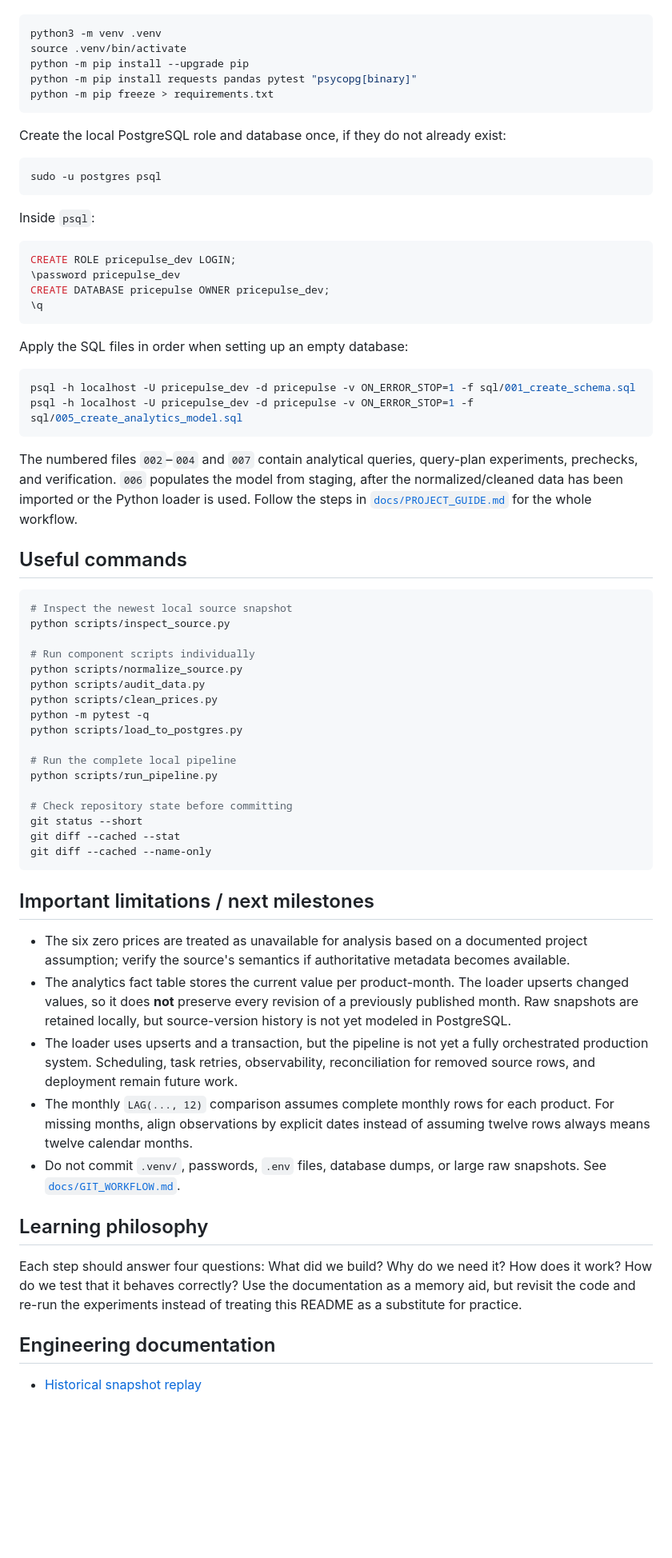
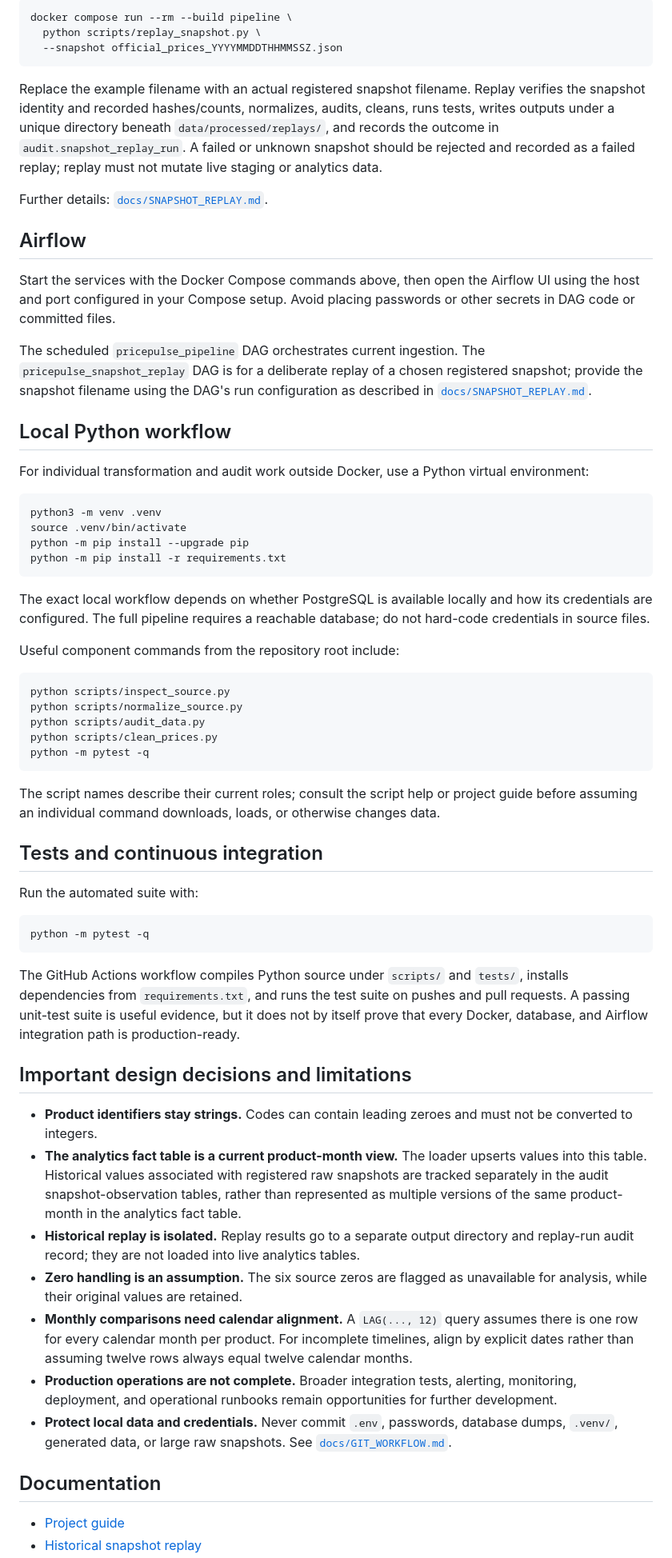
Before and after one commit to sheralimfbads/price-pulse, a Markdown page: README.md, the part around one of its changes. Shown at 80% size. Rendered like a GitHub page; blank space fills up the shorter version.

````diff
--- a/README.md
+++ b/README.md
@@ -94,70 +147,65 @@ The project was developed on Ubuntu with Python in a virtual environment and Pos
+```bash
+docker compose run --rm --build pipeline \
+  python scripts/replay_snapshot.py \
+  --snapshot official_prices_YYYYMMDDTHHMMSSZ.json
+```
+
+Replace the example filename with an actual registered snapshot filename. Replay verifies the snapshot identity and recorded hashes/counts, normalizes, audits, cleans, runs tests, writes outputs under a unique directory beneath `data/processed/replays/`, and records the outcome in `audit.snapshot_replay_run`. A failed or unknown snapshot should be rejected and recorded as a failed replay; replay must not mutate live staging or analytics data.
+
+Further details: [`docs/SNAPSHOT_REPLAY.md`](docs/SNAPSHOT_REPLAY.md).
+
+## Airflow
+
+Start the services with the Docker Compose commands above, then open the Airflow UI using the host and port configured in your Compose setup. Avoid placing passwords or other secrets in DAG code or committed files.
+
+The scheduled `pricepulse_pipeline` DAG orchestrates current ingestion. The `pricepulse_snapshot_replay` DAG is for a deliberate replay of a chosen registered snapshot; provide the snapshot filename using the DAG's run configuration as described in [`docs/SNAPSHOT_REPLAY.md`](docs/SNAPSHOT_REPLAY.md).
+
+## Local Python workflow
+
+For individual transformation and audit work outside Docker, use a Python virtual environment:
 
 ```bash
 python3 -m venv .venv
 source .venv/bin/activate
 python -m pip install --upgrade pip
-python -m pip install requests pandas pytest "psycopg[binary]"
-python -m pip freeze > requirements.txt
+python -m pip install -r requirements.txt
 ```
 
-Create the local PostgreSQL role and database once, if they do not already exist:
+The exact local workflow depends on whether PostgreSQL is available locally and how its credentials are configured. The full pipeline requires a reachable database; do not hard-code credentials in source files.
+
+Useful component commands from the repository root include:
 
 ```bash
-sudo -u postgres psql
-```
-
-Inside `psql`:
-
-```sql
-CREATE ROLE pricepulse_dev LOGIN;
-\password pricepulse_dev
-CREATE DATABASE pricepulse OWNER pricepulse_dev;
-\q
-```
-
-Apply the SQL files in order when setting up an empty database:
-
-```bash
-psql -h localhost -U pricepulse_dev -d pricepulse -v ON_ERROR_STOP=1 -f sql/001_create_schema.sql
-psql -h localhost -U pricepulse_dev -d pricepulse -v ON_ERROR_STOP=1 -f sql/005_create_analytics_model.sql
-```
-
-The numbered files `002`–`004` and `007` contain analytical queries, query-plan experiments, prechecks, and verification. `006` populates the model from staging, after the normalized/cleaned data has been imported or the Python loader is used. Follow the steps in [`docs/PROJECT_GUIDE.md`](docs/PROJECT_GUIDE.md) for the whole workflow.
-
-## Useful commands
-
-```bash
-# Inspect the newest local source snapshot
 python scripts/inspect_source.py
-
-# Run component scripts individually
 python scripts/normalize_source.py
 python scripts/audit_data.py
 python scripts/clean_prices.py
 python -m pytest -q
-python scripts/load_to_postgres.py
-
-# Run the complete local pipeline
-python scripts/run_pipeline.py
-
-# Check repository state before committing
-git status --short
-git diff --cached --stat
-git diff --cached --name-only
 ```
 
-## Important limitations / next milestones
+The script names describe their current roles; consult the script help or project guide before assuming an individual command downloads, loads, or otherwise changes data.
 
-- The six zero prices are treated as unavailable for analysis based on a documented project assumption; verify the source's semantics if authoritative metadata becomes available.
-- The analytics fact table stores the current value per product-month. The loader upserts changed values, so it does **not** preserve every revision of a previously published month. Raw snapshots are retained locally, but source-version history is not yet modeled in PostgreSQL.
-- The loader uses upserts and a transaction, but the pipeline is not yet a fully orchestrated production system. Scheduling, task retries, observability, reconciliation for removed source rows, and deployment remain future work.
-- The monthly `LAG(..., 12)` comparison assumes complete monthly rows for each product. For missing months, align observations by explicit dates instead of assuming twelve rows always means twelve calendar months.
-- Do not commit `.venv/`, passwords, `.env` files, database dumps, or large raw snapshots. See [`docs/GIT_WORKFLOW.md`](docs/GIT_WORKFLOW.md).
+## Tests and continuous integration
 
-## Learning philosophy
+Run the automated suite with:
 
-Each step should answer four questions: What did we build? Why do we need it? How does it work? How do we test that it behaves correctly? Use the documentation as a memory aid, but revisit the code and re-run the experiments instead of treating this README as a substitute for practice.
+```bash
+python -m pytest -q
+```
 
-## Engineering documentation
+The GitHub Actions workflow compiles Python source under `scripts/` and `tests/`, installs dependencies from `requirements.txt`, and runs the test suite on pushes and pull requests. A passing unit-test suite is useful evidence, but it does not by itself prove that every Docker, database, and Airflow integration path is production-ready.
 
+## Important design decisions and limitations
+
+- **Product identifiers stay strings.** Codes can contain leading zeroes and must not be converted to integers.
+- **The analytics fact table is a current product-month view.** The loader upserts values into this table. Historical values associated with registered raw snapshots are tracked separately in the audit snapshot-observation tables, rather than represented as multiple versions of the same product-month in the analytics fact table.
+- **Historical replay is isolated.** Replay results go to a separate output directory and replay-run audit record; they are not loaded into live analytics tables.
+- **Zero handling is an assumption.** The six source zeros are flagged as unavailable for analysis, while their original values are retained.
+- **Monthly comparisons need calendar alignment.** A `LAG(..., 12)` query assumes there is one row for every calendar month per product. For incomplete timelines, align by explicit dates rather than assuming twelve rows always equal twelve calendar months.
+- **Production operations are not complete.** Broader integration tests, alerting, monitoring, deployment, and operational runbooks remain opportunities for further development.
+- **Protect local data and credentials.** Never commit `.env`, passwords, database dumps, `.venv/`, generated data, or large raw snapshots. See [`docs/GIT_WORKFLOW.md`](docs/GIT_WORKFLOW.md).
+
+## Documentation
+
+- [Project guide](docs/PROJECT_GUIDE.md)
 - [Historical snapshot replay](docs/SNAPSHOT_REPLAY.md)
````
Also changed, not shown: other parts of README.md (+112 -98 lines).
